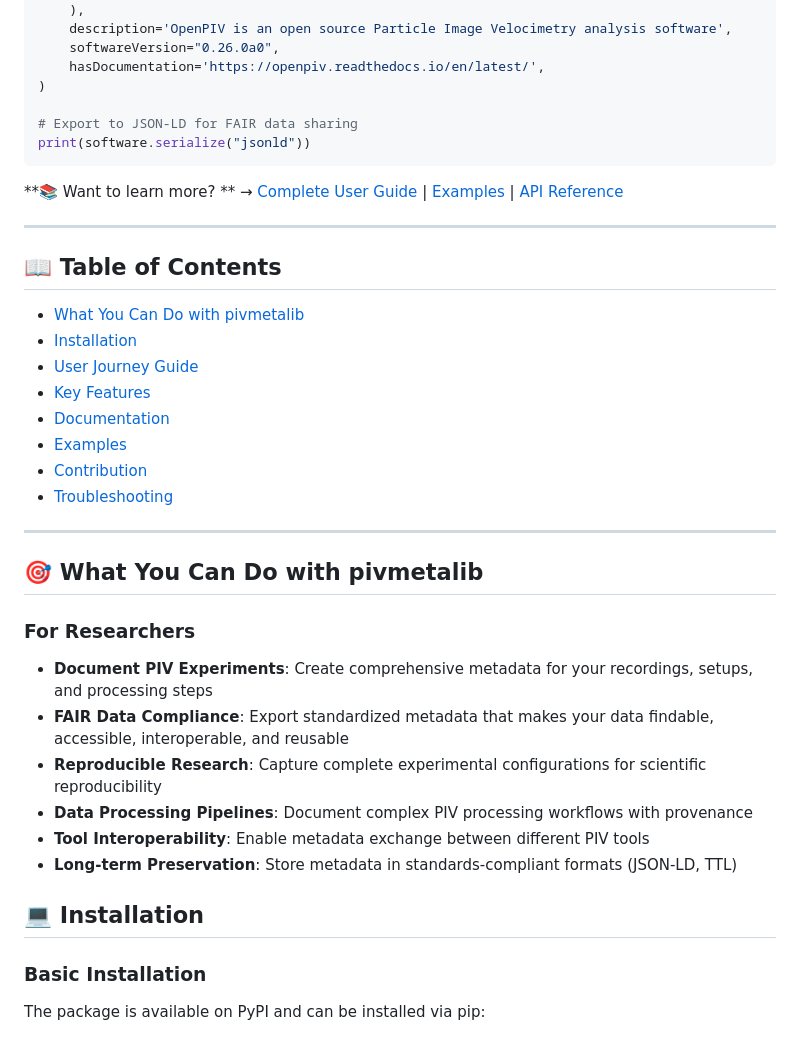
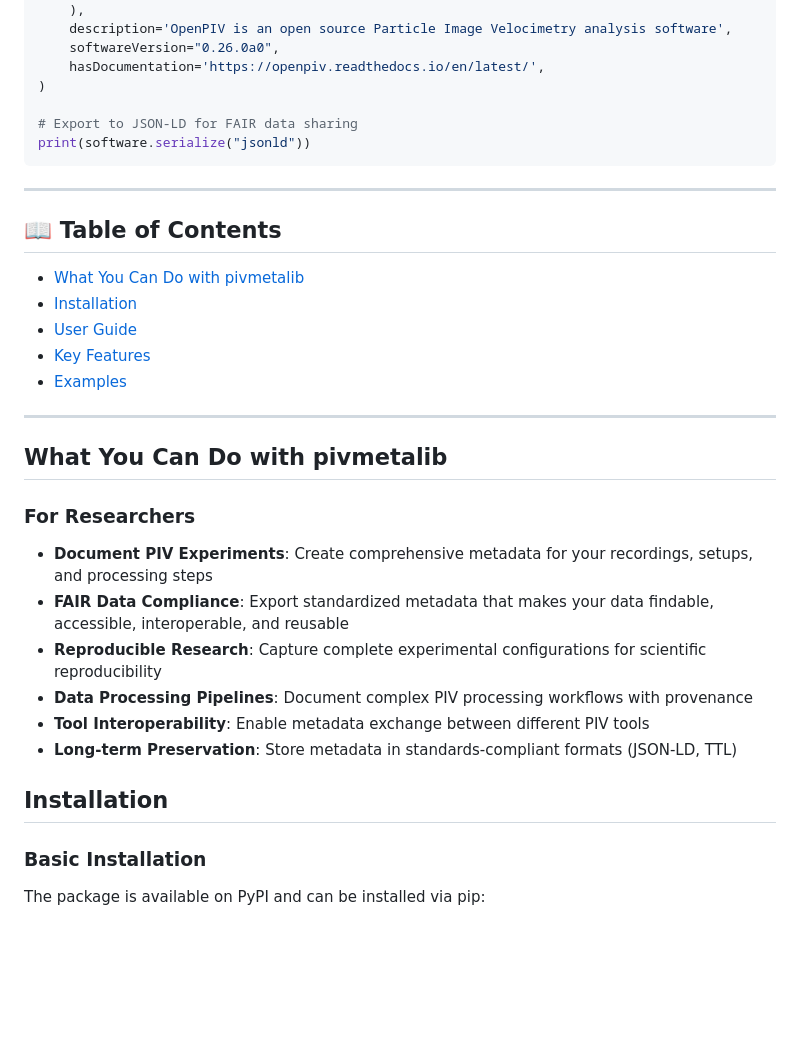
Before and after one commit to matthiasprobst/pivmetalib, a Markdown page: README.md, the part around one of its changes. GitHub-like rendering; blank space fills up the shorter version.

````diff
--- a/README.md
+++ b/README.md
@@ -47,25 +47,19 @@ software = pivmeta.PIVSoftware(
 print(software.serialize("jsonld"))
 ```
 
-**📚 Want to learn more?
-** → [Complete User Guide](docs/USER_GUIDE.md) | [Examples](docs/examples/) | [API Reference](docs/reference/api.md)
-
 ---
 
 ## 📖 Table of Contents
 
-- [What You Can Do with pivmetalib](#-what-you-can-do-with-pivmetalib)
-- [Installation](#-installation)
-- [User Journey Guide](#-user-journey-guide)
-- [Key Features](#-key-features)
-- [Documentation](#-documentation)
-- [Examples](#-examples)
-- [Contribution](#-contribution)
-- [Troubleshooting](#-troubleshooting)
+- [What You Can Do with pivmetalib](#what-you-can-do-with-pivmetalib)
+- [Installation](#installation)
+- [User Guide](#user-guide)
+- [Key Features](#key-features)
+- [Examples](#examples)
 
 ---
 
-## 🎯 What You Can Do with pivmetalib
+## What You Can Do with pivmetalib
 
 ### For **Researchers**
 
@@ -77,7 +71,7 @@ print(software.serialize("jsonld"))
 - **Tool Interoperability**: Enable metadata exchange between different PIV tools
 - **Long-term Preservation**: Store metadata in standards-compliant formats (JSON-LD, TTL)
 
-## 💻 Installation
+## Installation
 
 ### Basic Installation
 
````
Also changed, not shown: other parts of README.md (+5 -5 lines).
